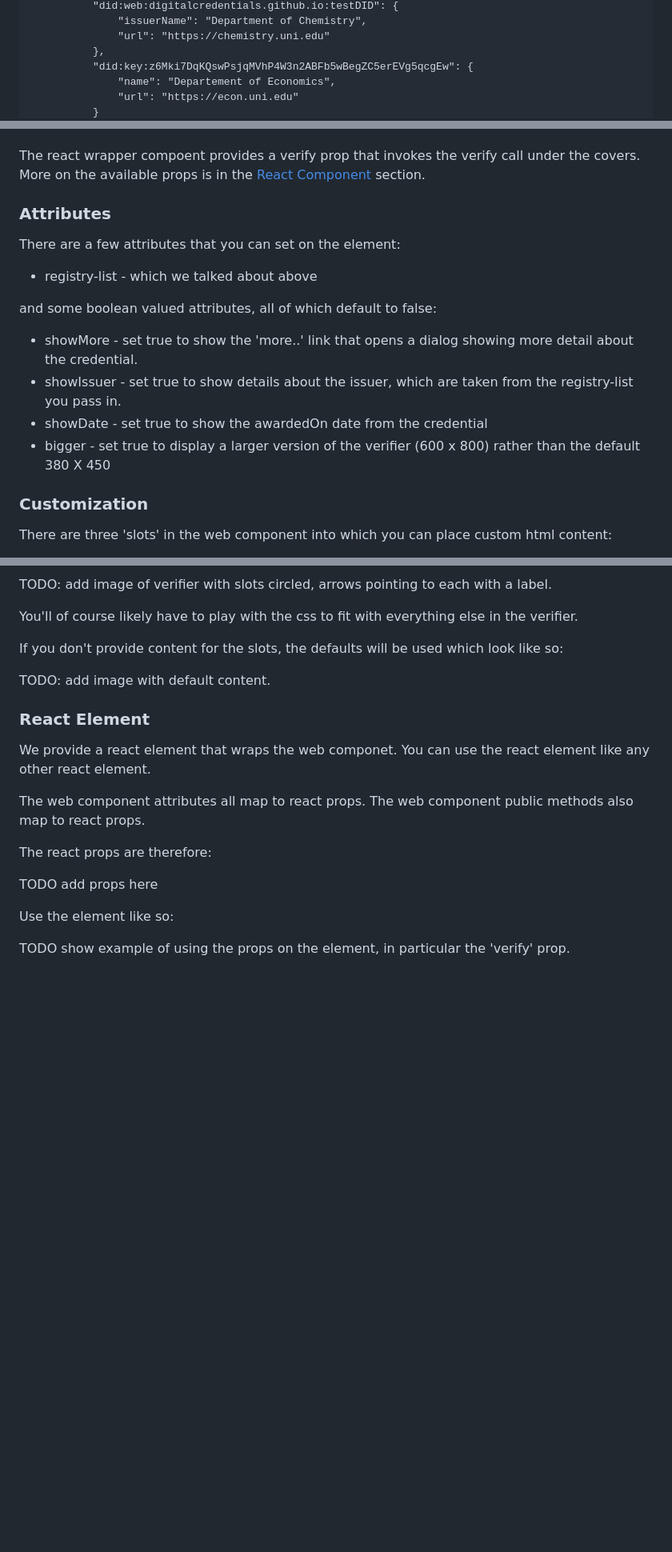
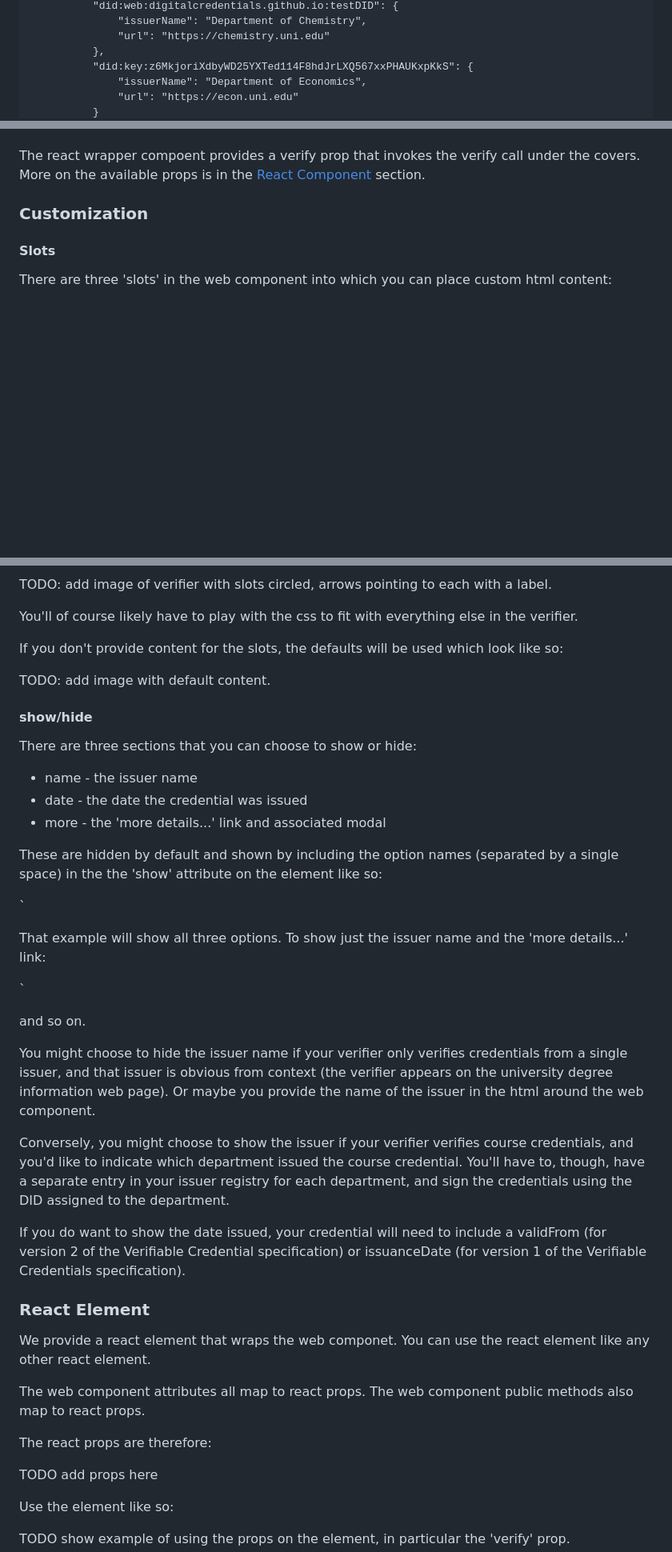
Before and after one commit to digitalcredentials/veri-good, a Markdown page: README.md, 3 parts joined by grey strips. Shown at 80% size. GitHub-like rendering; blank space fills up the shorter version.

Commit message:
update readme with did template instructions

```diff
--- a/README.md
+++ b/README.md
@@ -57,7 +56,7 @@ You can instead programmatically set a simple list of DIDs like so:
                 "issuerName": "Department of Chemistry",
                 "url": "https://chemistry.uni.edu"
             },
-            "did:key:z6Mki7DqKQswPsjqMVhP4W3n2ABFb5wBegZC5erEVg5qcgEw": {
-                "name": "Departement of Economics",
+            "did:key:z6MkjoriXdbyWD25YXTed114F8hdJrLXQ567xxPHAUKxpKkS": {
+                "issuerName": "Department of Economics",
                 "url": "https://econ.uni.edu"
             }
@@ -97,20 +99,9 @@ You might use the 'verify' call for cases like:
 
 The react wrapper compoent provides a verify prop that invokes the verify call under the covers. More on the available props is in the [React Component](#react-component) section.
 
-### Attributes
+### Customization
 
-There are a few attributes that you can set on the element:
-
-* registry-list - which we talked about above
-
-and some boolean valued attributes, all of which default to false:
-
-* showMore - set true to show the 'more..' link that opens a dialog showing more detail about the credential.
-* showIssuer - set true to show details about the issuer, which are taken from the registry-list you pass in.
-* showDate - set true to show the awardedOn date from the credential
-* bigger - set true to display a larger version of the verifier (600 x 800) rather than the default 380 X 450
-
-### Customization
+#### Slots
 
 There are three 'slots' in the web component into which you can place custom html content:
 
@@ -141,6 +132,33 @@ If you don't provide content for the slots, the defaults will be used which look
 
 TODO: add image with default content.
 
+#### show/hide
+
+There are three sections that you can choose to show or hide:
+
+* name - the issuer name
+* date - the date the credential was issued
+* more - the 'more details...' link and associated modal
+
+These are hidden by default and shown by including the option names (separated by a single space) in the the 'show' attribute on the element like so:
+
+`<veri-good show="issuer date more" registry="etc."></veri-good>
+
+That example will show all three options. To show just the issuer name and the 'more details...' link:
+
+`<veri-good show="issuer more" registry="etc."></veri-good>
+
+and so on.
+
+You might choose to hide the issuer name if your verifier only verifies credentials from a single issuer, and that issuer
+is obvious from context (the verifier appears on the university degree information web page). Or maybe you provide the name of the issuer in the html around the web component.
+
+Conversely, you might choose to show the issuer if your verifier verifies course credentials, and you'd like to indicate which department issued the course credential. You'll have to, though, have a separate entry in your issuer registry for each department, and sign the credentials using the DID assigned to the department.
+
+If you do want to show the date issued, your credential will need to include a validFrom (for version 2 of the Verifiable Credential specification) or issuanceDate (for version 1 of the Verifiable Credentials specification).
+
+
+
 ### React Element
 
 We provide a react element that wraps the web componet. You can use the react element like any other react element.
```
Also changed, not shown: other parts of README.md (+15 -13 lines).
